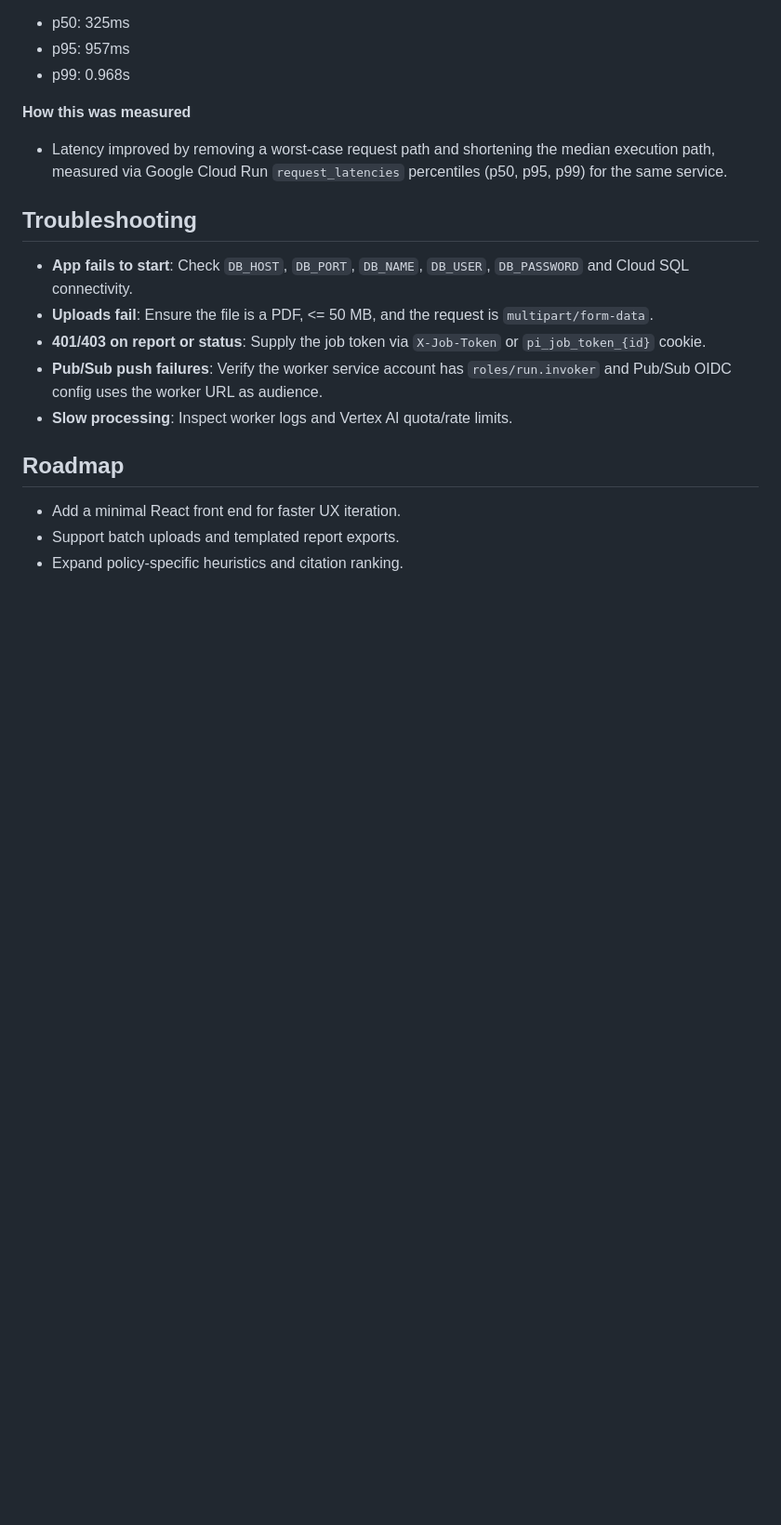
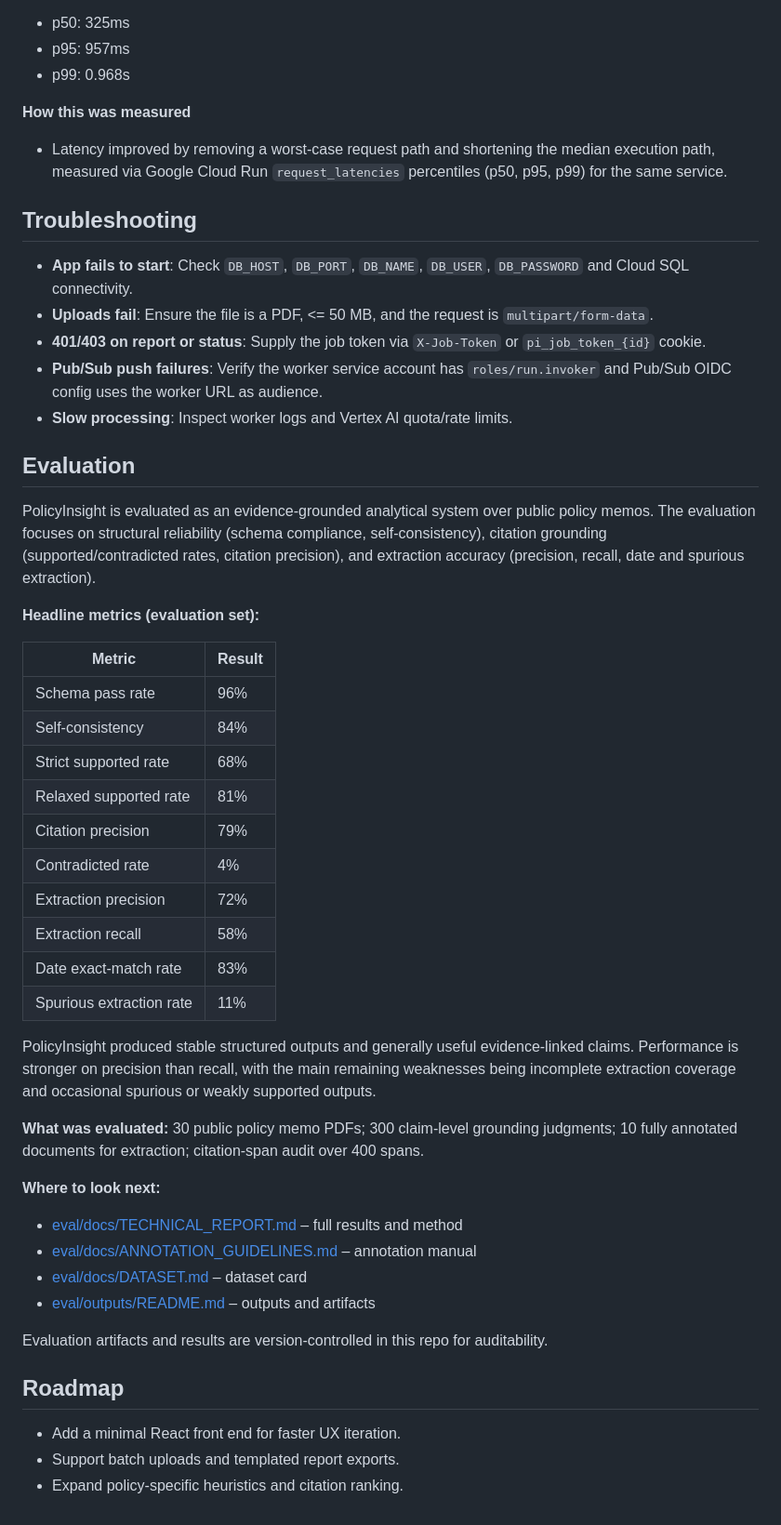
Before and after one commit to ChimdumebiNebolisa/policy-insight, a Markdown page: README.md, the part around the change. Shown at 93% size. Rendered like a GitHub page; blank space fills up the shorter version.

Commit message:
Chunk 1/10: README evaluation section
Made-with: Cursor

```diff
--- a/README.md
+++ b/README.md
@@ -113,6 +113,37 @@ Delivered faster results for users during public demo traffic by reducing tail l
 - **Pub/Sub push failures**: Verify the worker service account has `roles/run.invoker` and Pub/Sub OIDC config uses the worker URL as audience.
 - **Slow processing**: Inspect worker logs and Vertex AI quota/rate limits.
 
+## Evaluation
+
+PolicyInsight is evaluated as an evidence-grounded analytical system over public policy memos. The evaluation focuses on structural reliability (schema compliance, self-consistency), citation grounding (supported/contradicted rates, citation precision), and extraction accuracy (precision, recall, date and spurious extraction).
+
+**Headline metrics (evaluation set):**
+
+| Metric | Result |
+|--------|--------|
+| Schema pass rate | 96% |
+| Self-consistency | 84% |
+| Strict supported rate | 68% |
+| Relaxed supported rate | 81% |
+| Citation precision | 79% |
+| Contradicted rate | 4% |
+| Extraction precision | 72% |
+| Extraction recall | 58% |
+| Date exact-match rate | 83% |
+| Spurious extraction rate | 11% |
+
+PolicyInsight produced stable structured outputs and generally useful evidence-linked claims. Performance is stronger on precision than recall, with the main remaining weaknesses being incomplete extraction coverage and occasional spurious or weakly supported outputs.
+
+**What was evaluated:** 30 public policy memo PDFs; 300 claim-level grounding judgments; 10 fully annotated documents for extraction; citation-span audit over 400 spans.
+
+**Where to look next:**
+- [eval/docs/TECHNICAL_REPORT.md](eval/docs/TECHNICAL_REPORT.md) – full results and method
+- [eval/docs/ANNOTATION_GUIDELINES.md](eval/docs/ANNOTATION_GUIDELINES.md) – annotation manual
+- [eval/docs/DATASET.md](eval/docs/DATASET.md) – dataset card
+- [eval/outputs/README.md](eval/outputs/README.md) – outputs and artifacts
+
+Evaluation artifacts and results are version-controlled in this repo for auditability.
+
 ## Roadmap
 
 - Add a minimal React front end for faster UX iteration.
```
